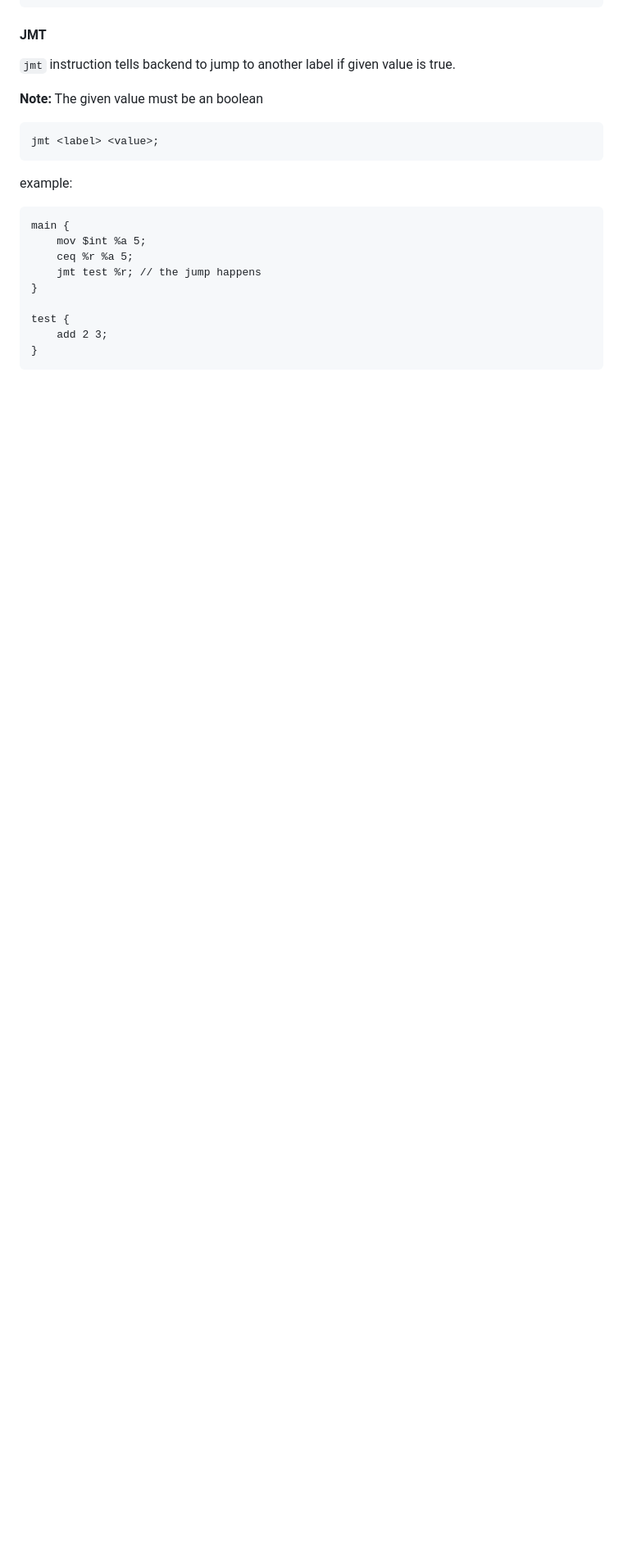
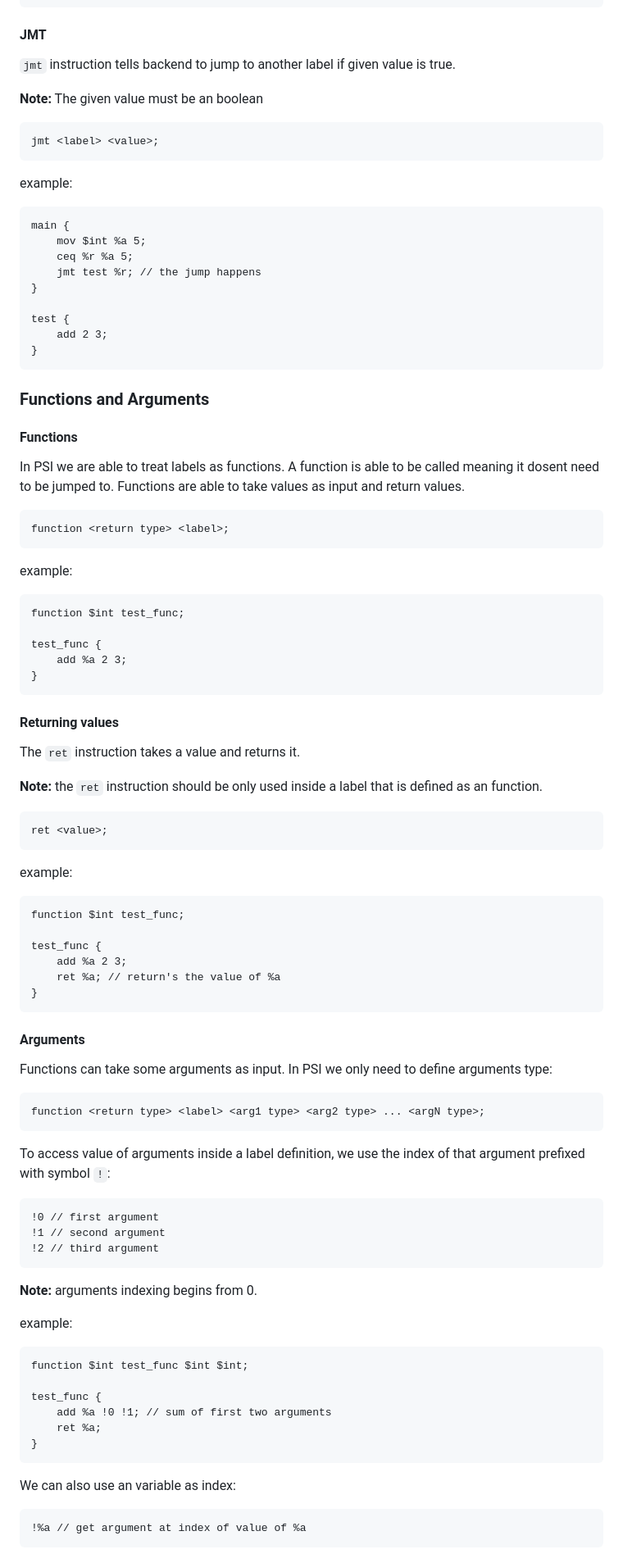
Before and after one commit to arshavirmirzakhani/PSI, a Markdown page: specs/0.1-ALPHA.md, the part around one of its changes. Shown at 82% size. GitHub-like rendering; blank space fills up the shorter version.

Commit message:
added functions section to specs

````diff
--- a/specs/0.1-ALPHA.md
+++ b/specs/0.1-ALPHA.md
@@ -349,3 +456,71 @@ test {
 }
 ```
 
+### Functions and Arguments
+
+#### Functions
+
+In PSI we are able to treat labels as functions. A function is able to be called meaning it dosent need to be jumped to. Functions are able to take values as input and return values.
+```psilang
+function <return type> <label>;
+```
+
+example:
+```
+function $int test_func;
+
+test_func {
+    add %a 2 3;
+}
+```
+
+#### Returning values
+
+The `ret` instruction takes a value and returns it.
+
+**Note:** the `ret` instruction should be only used inside a label that is defined as an function.
+
+```psilang
+ret <value>;
+```
+example:
+```psilang
+function $int test_func;
+
+test_func {
+    add %a 2 3;
+    ret %a; // return's the value of %a
+}
+```
+
+#### Arguments
+
+Functions can take some arguments as input. In PSI we only need to define arguments type:
+```psilang
+function <return type> <label> <arg1 type> <arg2 type> ... <argN type>;
+```
+
+To access value of arguments inside a label definition, we use the index of that argument prefixed with symbol `!`:
+```psilang
+!0 // first argument
+!1 // second argument
+!2 // third argument
+```
+
+**Note:** arguments indexing begins from 0.
+
+example:
+```psilang
+function $int test_func $int $int;
+
+test_func {
+    add %a !0 !1; // sum of first two arguments
+    ret %a;
+}
+```
+
+We can also use an variable as index:
+```psilang
+!%a // get argument at index of value of %a
+```
+
````
Also changed, not shown: other parts of specs/0.1-ALPHA.md (+129 -4 lines).
